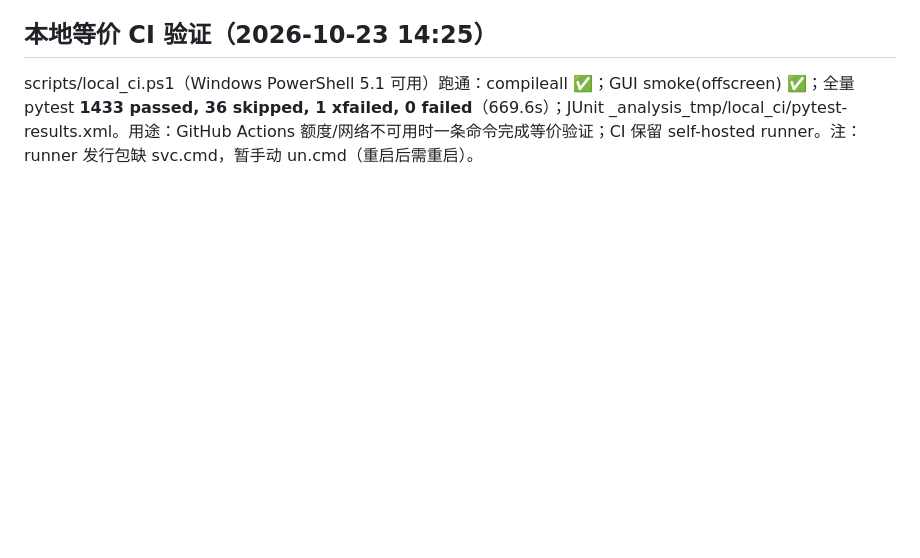
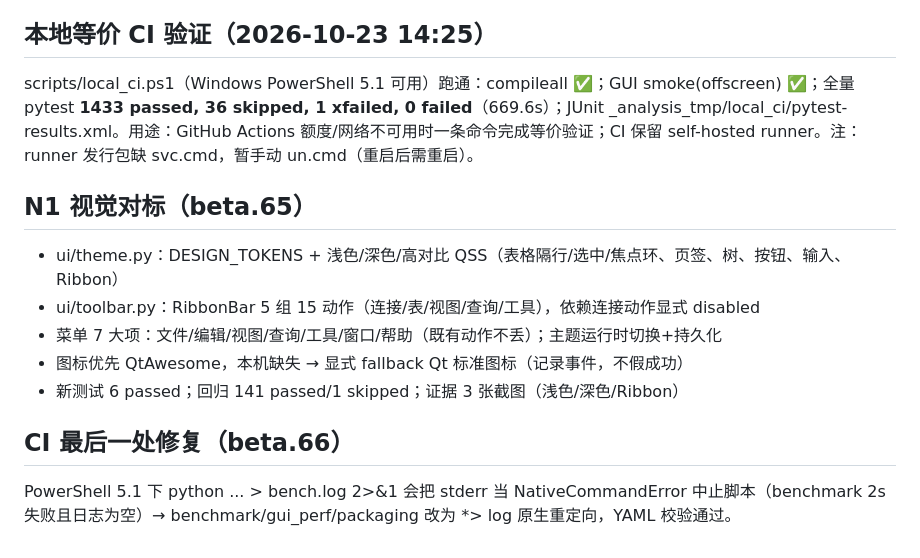
Before and after one commit to TomJerryGit/lightdb, a Markdown page: docs/DELIVERY_2026-10-23.md, the part around the change. GitHub-like rendering; blank space fills up the shorter version.

Commit message:
docs: 补 N1 视觉对标与 CI Linux/PowerShell 重定向修复记录

```diff
--- a/docs/DELIVERY_2026-10-23.md
+++ b/docs/DELIVERY_2026-10-23.md
@@ -76,3 +76,16 @@ for ($i = 1; $i -le 8; $i++) { git push origin main --tags; if ($LASTEXITCODE -e
 
 scripts/local_ci.ps1（Windows PowerShell 5.1 可用）跑通：compileall ✅；GUI smoke(offscreen) ✅；全量 pytest **1433 passed, 36 skipped, 1 xfailed, 0 failed**（669.6s）；JUnit _analysis_tmp/local_ci/pytest-results.xml。用途：GitHub Actions 额度/网络不可用时一条命令完成等价验证；CI 保留 self-hosted runner。注：runner 发行包缺 svc.cmd，暂手动
 un.cmd（重启后需重启）。
+
+
+## N1 视觉对标（beta.65）
+
+- ui/theme.py：DESIGN_TOKENS + 浅色/深色/高对比 QSS（表格隔行/选中/焦点环、页签、树、按钮、输入、Ribbon）
+- ui/toolbar.py：RibbonBar 5 组 15 动作（连接/表/视图/查询/工具），依赖连接动作显式 disabled
+- 菜单 7 大项：文件/编辑/视图/查询/工具/窗口/帮助（既有动作不丢）；主题运行时切换+持久化
+- 图标优先 QtAwesome，本机缺失 → 显式 fallback Qt 标准图标（记录事件，不假成功）
+- 新测试 6 passed；回归 141 passed/1 skipped；证据 3 张截图（浅色/深色/Ribbon）
+
+## CI 最后一处修复（beta.66）
+
+PowerShell 5.1 下 python ... > bench.log 2>&1 会把 stderr 当 NativeCommandError 中止脚本（benchmark 2s 失败且日志为空）→ benchmark/gui_perf/packaging 改为 *> log 原生重定向，YAML 校验通过。
```
